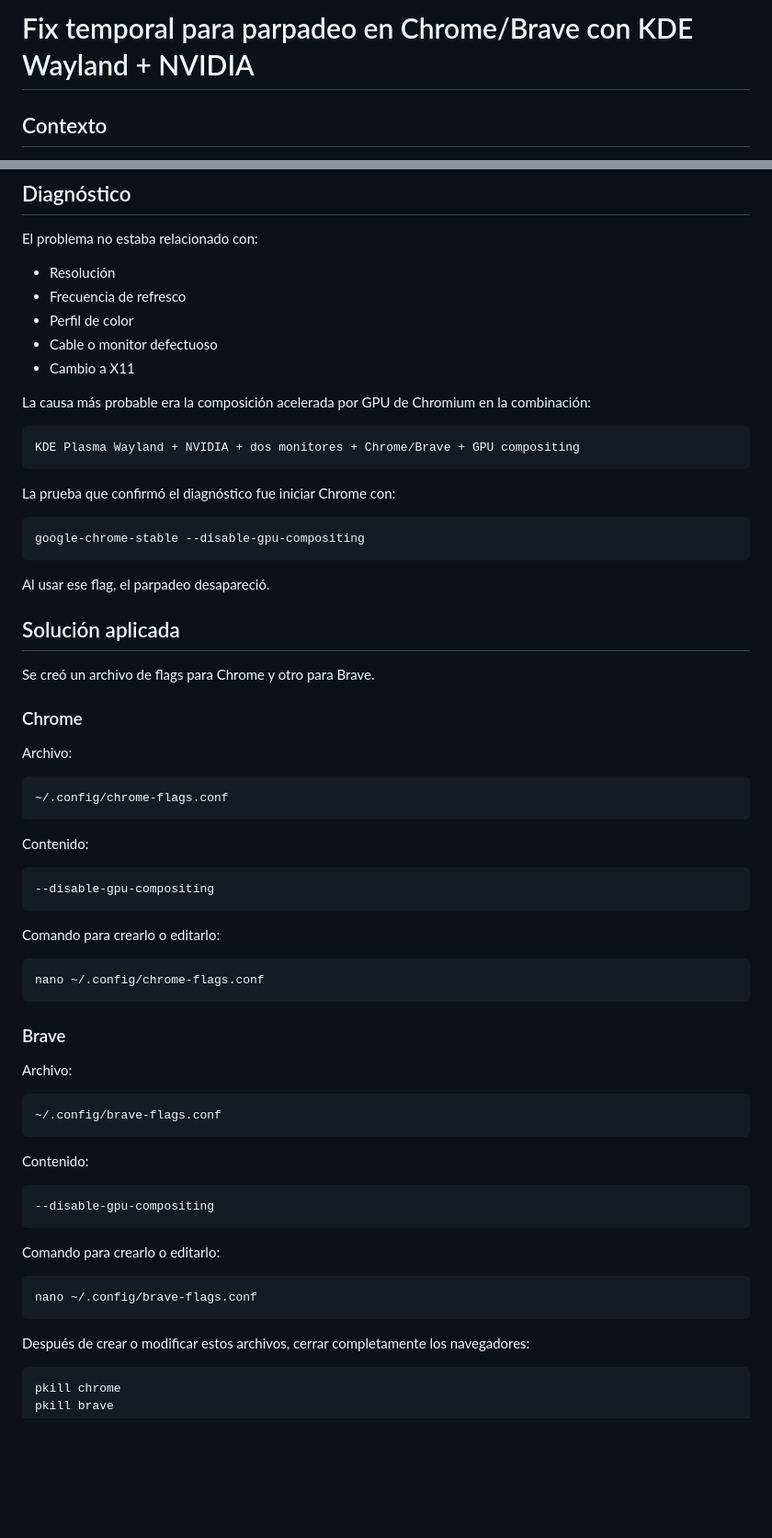
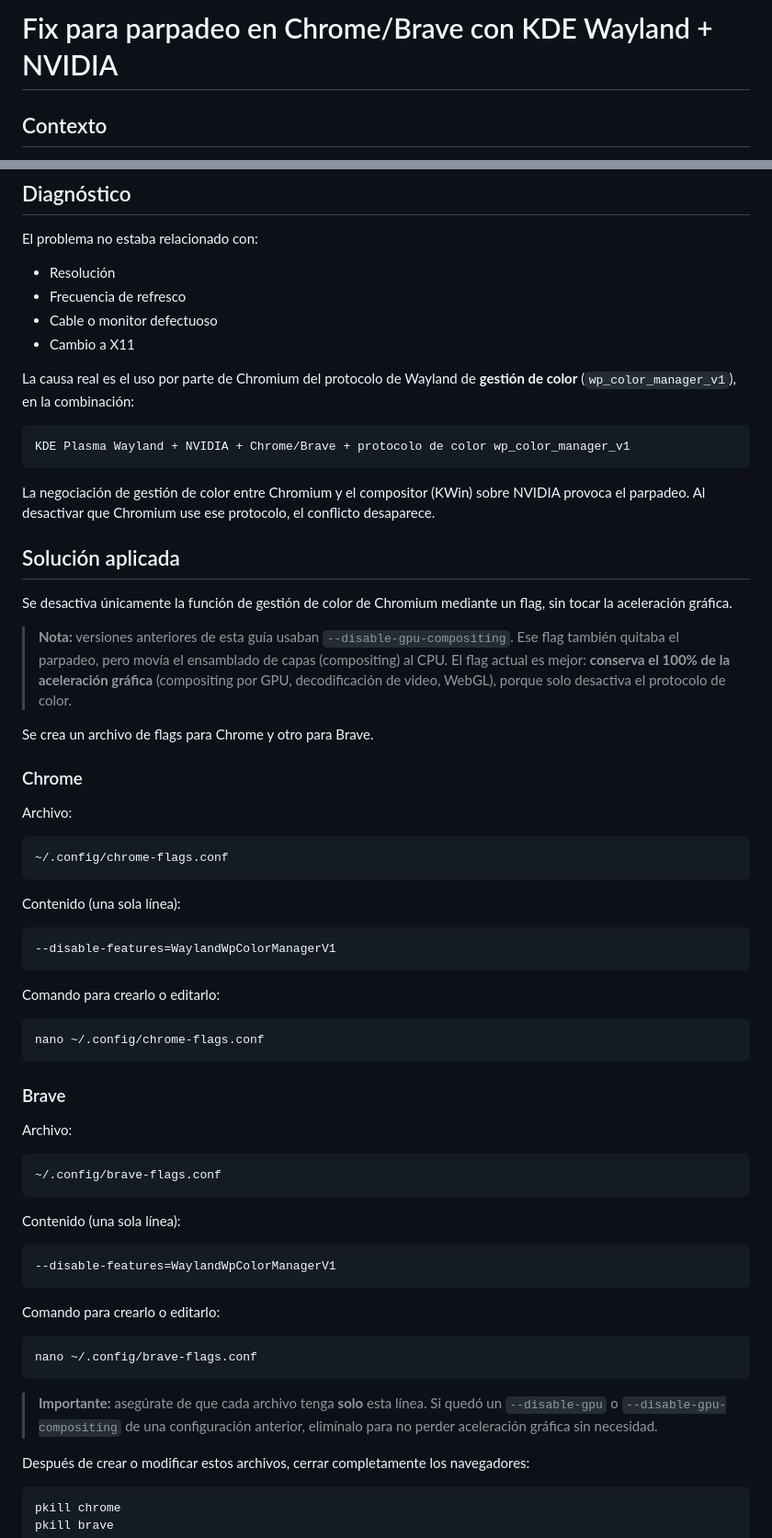
Before and after one commit to rafaelwt/ayuda-configuraciones, a Markdown page: linux/cachyos-kde/fix-parpadeo-chrome-brave-kde-wayland-nvidia.md, 2 parts joined by grey strips. Shown at 92% size. Rendered like a GitHub page; blank space fills up the shorter version.

Commit message:
docs: update guide for fixing flickering in Chrome/Brave on KDE Wayland + NVIDIA

````diff
--- a/linux/cachyos-kde/fix-parpadeo-chrome-brave-kde-wayland-nvidia.md
+++ b/linux/cachyos-kde/fix-parpadeo-chrome-brave-kde-wayland-nvidia.md
@@ -1,4 +1,4 @@
-# Fix temporal para parpadeo en Chrome/Brave con KDE Wayland + NVIDIA
+# Fix para parpadeo en Chrome/Brave con KDE Wayland + NVIDIA
 
 ## Contexto
 
@@ -24,27 +24,24 @@ El problema no estaba relacionado con:
 
 - Resolución
 - Frecuencia de refresco
-- Perfil de color
 - Cable o monitor defectuoso
 - Cambio a X11
 
-La causa más probable era la composición acelerada por GPU de Chromium en la combinación:
+La causa real es el uso por parte de Chromium del protocolo de Wayland de **gestión de color** (`wp_color_manager_v1`), en la combinación:
 
 ```text
-KDE Plasma Wayland + NVIDIA + dos monitores + Chrome/Brave + GPU compositing
+KDE Plasma Wayland + NVIDIA + Chrome/Brave + protocolo de color wp_color_manager_v1
 ```
 
-La prueba que confirmó el diagnóstico fue iniciar Chrome con:
-
-```bash
-google-chrome-stable --disable-gpu-compositing
-```
-
-Al usar ese flag, el parpadeo desapareció.
+La negociación de gestión de color entre Chromium y el compositor (KWin) sobre NVIDIA provoca el parpadeo. Al desactivar que Chromium use ese protocolo, el conflicto desaparece.
 
 ## Solución aplicada
 
-Se creó un archivo de flags para Chrome y otro para Brave.
+Se desactiva únicamente la función de gestión de color de Chromium mediante un flag, sin tocar la aceleración gráfica.
+
+> **Nota:** versiones anteriores de esta guía usaban `--disable-gpu-compositing`. Ese flag también quitaba el parpadeo, pero movía el ensamblado de capas (compositing) al CPU. El flag actual es mejor: **conserva el 100% de la aceleración gráfica** (compositing por GPU, decodificación de video, WebGL), porque solo desactiva el protocolo de color.
+
+Se crea un archivo de flags para Chrome y otro para Brave.
 
 ### Chrome
 
@@ -54,10 +51,10 @@ Archivo:
 ~/.config/chrome-flags.conf
 ```
 
-Contenido:
+Contenido (una sola línea):
 
 ```text
---disable-gpu-compositing
+--disable-features=WaylandWpColorManagerV1
 ```
 
 Comando para crearlo o editarlo:
@@ -74,10 +71,10 @@ Archivo:
 ~/.config/brave-flags.conf
 ```
 
-Contenido:
+Contenido (una sola línea):
 
 ```text
---disable-gpu-compositing
+--disable-features=WaylandWpColorManagerV1
 ```
 
 Comando para crearlo o editarlo:
@@ -85,6 +82,8 @@ Comando para crearlo o editarlo:
 ```bash
 nano ~/.config/brave-flags.conf
 ```
+
+> **Importante:** asegúrate de que cada archivo tenga **solo** esta línea. Si quedó un `--disable-gpu` o `--disable-gpu-compositing` de una configuración anterior, elimínalo para no perder aceleración gráfica sin necesidad.
 
 Después de crear o modificar estos archivos, cerrar completamente los navegadores:
 
````
Also changed, not shown: other parts of linux/cachyos-kde/fix-parpadeo-chrome-brave-kde-wayland-nvidia.md (+28 -10 lines).
